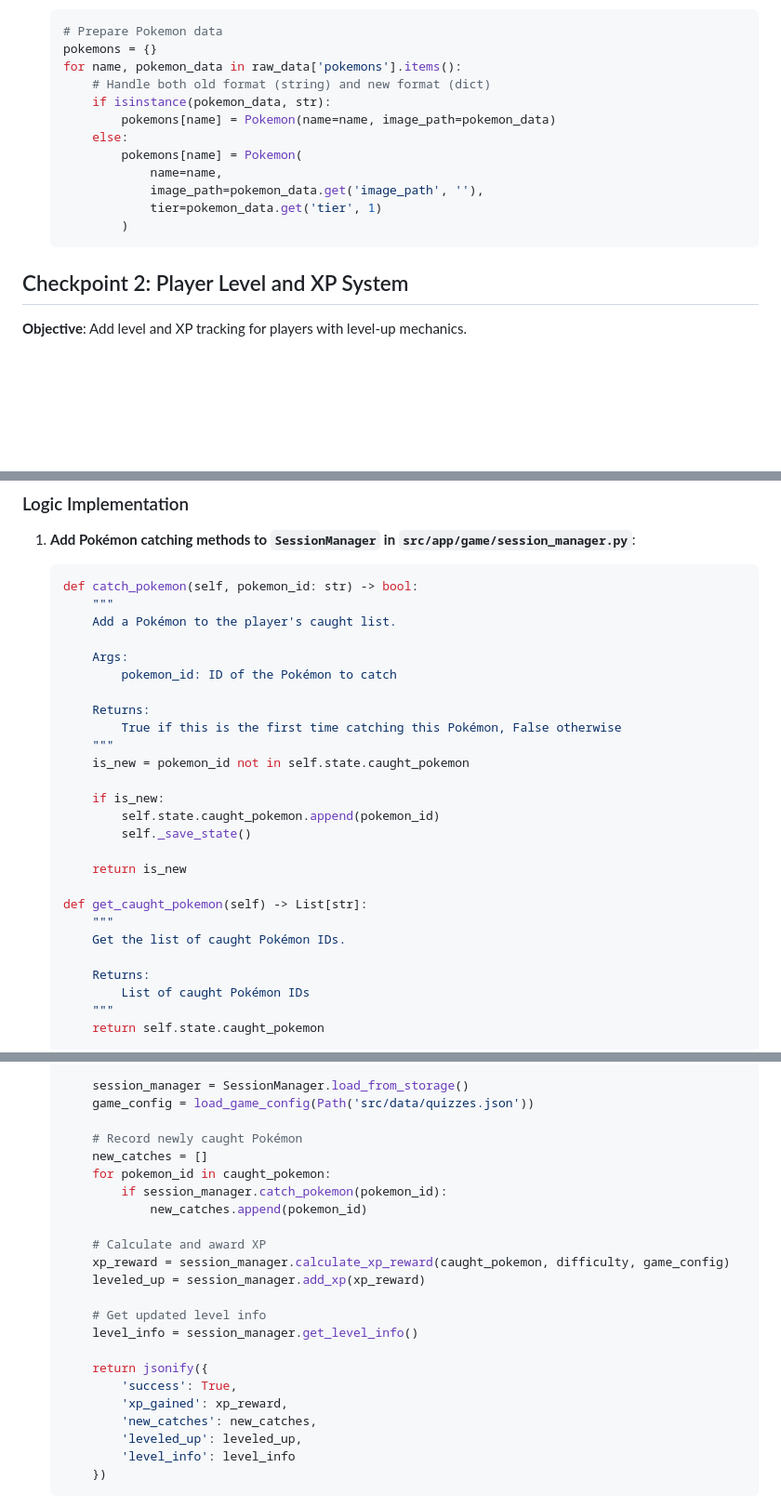
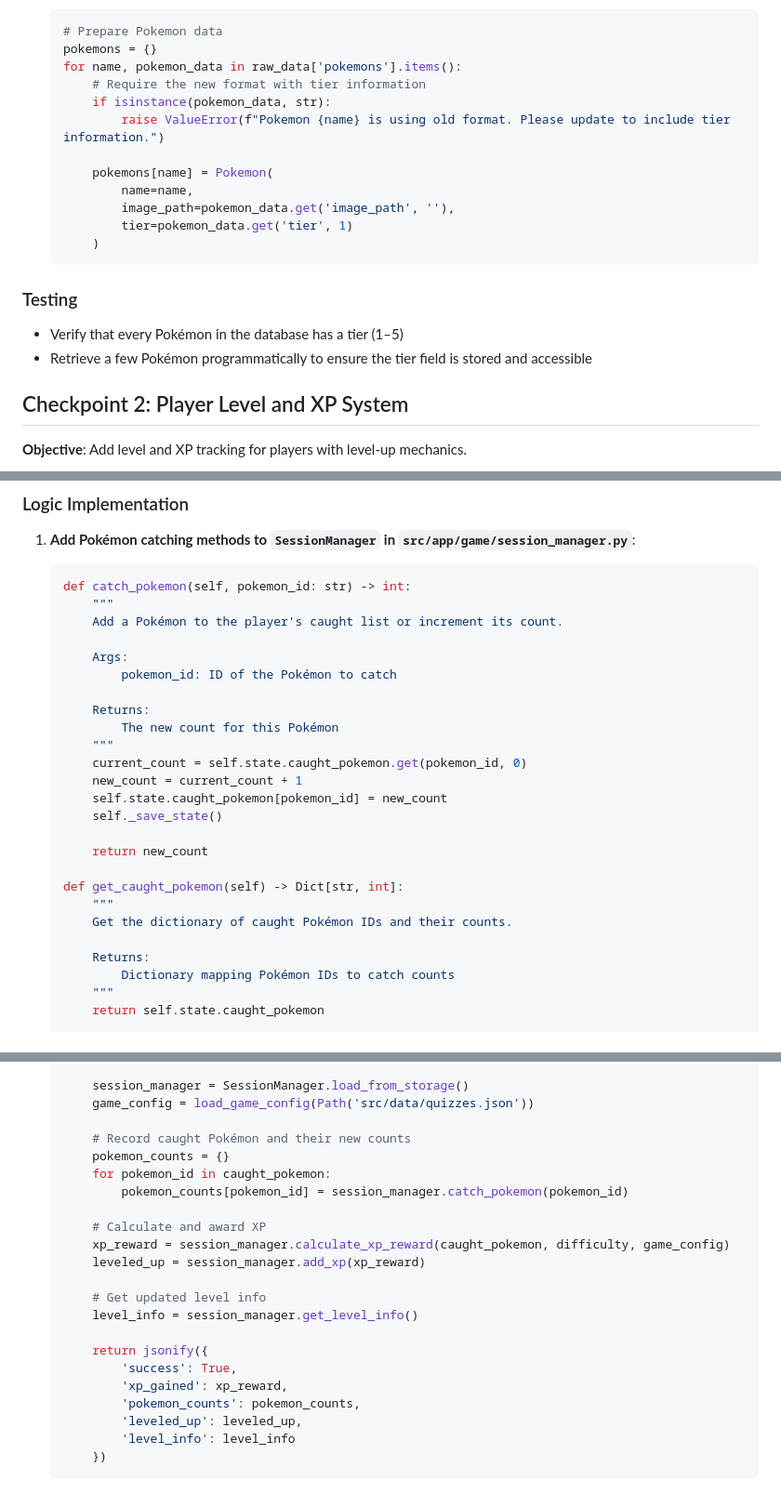
Before and after one commit to quarion/poke-math, a Markdown page: docs/plans/player-progression-plan.md, 3 parts joined by grey strips. Shown at 93% size. Rendered like a GitHub page; blank space fills up the shorter version.

````diff
--- a/docs/plans/player-progression-plan.md
+++ b/docs/plans/player-progression-plan.md
@@ -50,16 +50,20 @@ This plan outlines a progression system for our Pokémon-themed math adventure g
    # Prepare Pokemon data
    pokemons = {}
    for name, pokemon_data in raw_data['pokemons'].items():
-       # Handle both old format (string) and new format (dict)
+       # Require the new format with tier information
        if isinstance(pokemon_data, str):
-           pokemons[name] = Pokemon(name=name, image_path=pokemon_data)
-       else:
-           pokemons[name] = Pokemon(
-               name=name,
-               image_path=pokemon_data.get('image_path', ''),
-               tier=pokemon_data.get('tier', 1)
-           )
+           raise ValueError(f"Pokemon {name} is using old format. Please update to include tier information.")
+
+       pokemons[name] = Pokemon(
+           name=name,
+           image_path=pokemon_data.get('image_path', ''),
+           tier=pokemon_data.get('tier', 1)
+       )
    ```
+
+### Testing
+- Verify that every Pokémon in the database has a tier (1–5)
+- Retrieve a few Pokémon programmatically to ensure the tier field is stored and accessible
 
 ## Checkpoint 2: Player Level and XP System
 **Objective**: Add level and XP tracking for players with level-up mechanics.
@@ -327,30 +331,29 @@ This plan outlines a progression system for our Pokémon-themed math adventure g
 
 1. **Add Pokémon catching methods to `SessionManager` in `src/app/game/session_manager.py`**:
    ```python
-   def catch_pokemon(self, pokemon_id: str) -> bool:
+   def catch_pokemon(self, pokemon_id: str) -> int:
        """
-       Add a Pokémon to the player's caught list.
+       Add a Pokémon to the player's caught list or increment its count.
 
        Args:
            pokemon_id: ID of the Pokémon to catch
 
        Returns:
-           True if this is the first time catching this Pokémon, False otherwise
+           The new count for this Pokémon
        """
-       is_new = pokemon_id not in self.state.caught_pokemon
+       current_count = self.state.caught_pokemon.get(pokemon_id, 0)
+       new_count = current_count + 1
+       self.state.caught_pokemon[pokemon_id] = new_count
+       self._save_state()
 
-       if is_new:
-           self.state.caught_pokemon.append(pokemon_id)
-           self._save_state()
+       return new_count
 
-       return is_new
-
-   def get_caught_pokemon(self) -> List[str]:
+   def get_caught_pokemon(self) -> Dict[str, int]:
        """
-       Get the list of caught Pokémon IDs.
+       Get the dictionary of caught Pokémon IDs and their counts.
 
        Returns:
-           List of caught Pokémon IDs
+           Dictionary mapping Pokémon IDs to catch counts
        """
        return self.state.caught_pokemon
 
@@ -393,11 +396,10 @@ This plan outlines a progression system for our Pokémon-themed math adventure g
        session_manager = SessionManager.load_from_storage()
        game_config = load_game_config(Path('src/data/quizzes.json'))
 
-       # Record newly caught Pokémon
-       new_catches = []
+       # Record caught Pokémon and their new counts
+       pokemon_counts = {}
        for pokemon_id in caught_pokemon:
-           if session_manager.catch_pokemon(pokemon_id):
-               new_catches.append(pokemon_id)
+           pokemon_counts[pokemon_id] = session_manager.catch_pokemon(pokemon_id)
 
        # Calculate and award XP
        xp_reward = session_manager.calculate_xp_reward(caught_pokemon, difficulty, game_config)
@@ -409,7 +411,7 @@ This plan outlines a progression system for our Pokémon-themed math adventure g
        return jsonify({
            'success': True,
            'xp_gained': xp_reward,
-           'new_catches': new_catches,
+           'pokemon_counts': pokemon_counts,
            'leveled_up': leveled_up,
            'level_info': level_info
        })
````
Also changed, not shown: other parts of docs/plans/player-progression-plan.md (+51 -141 lines).
